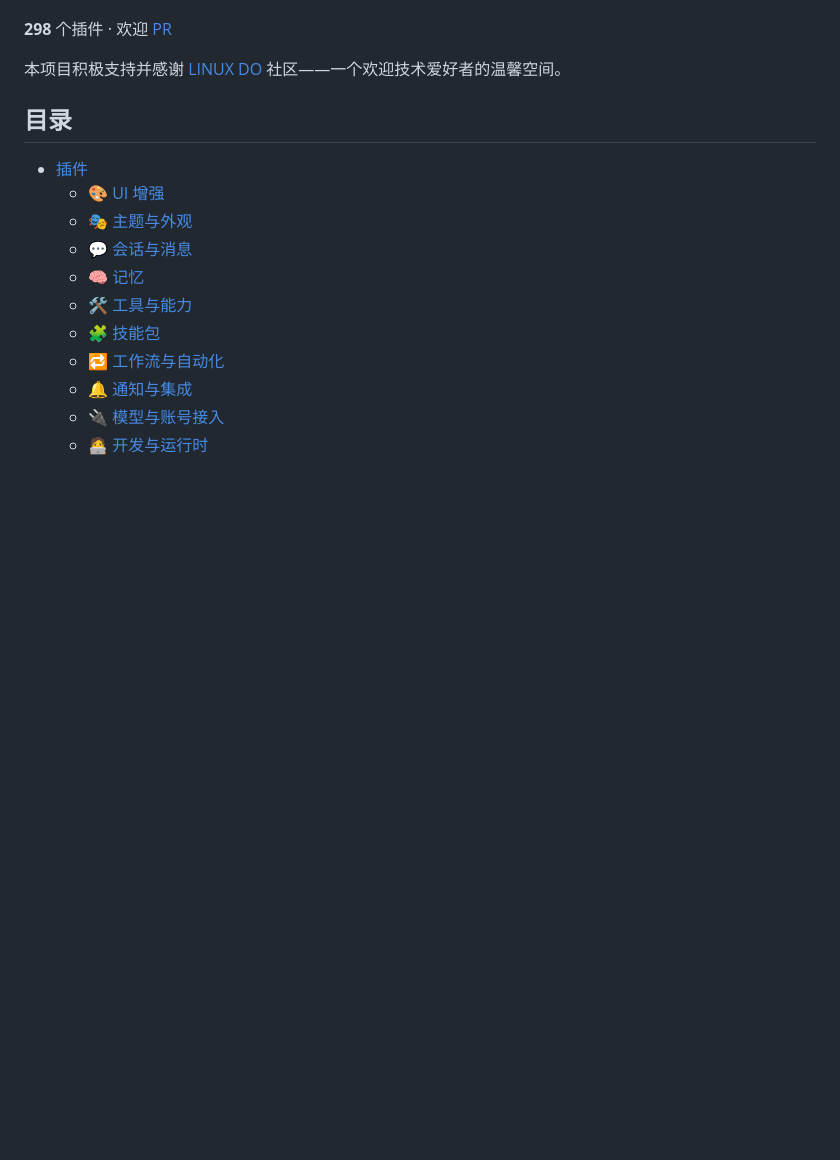
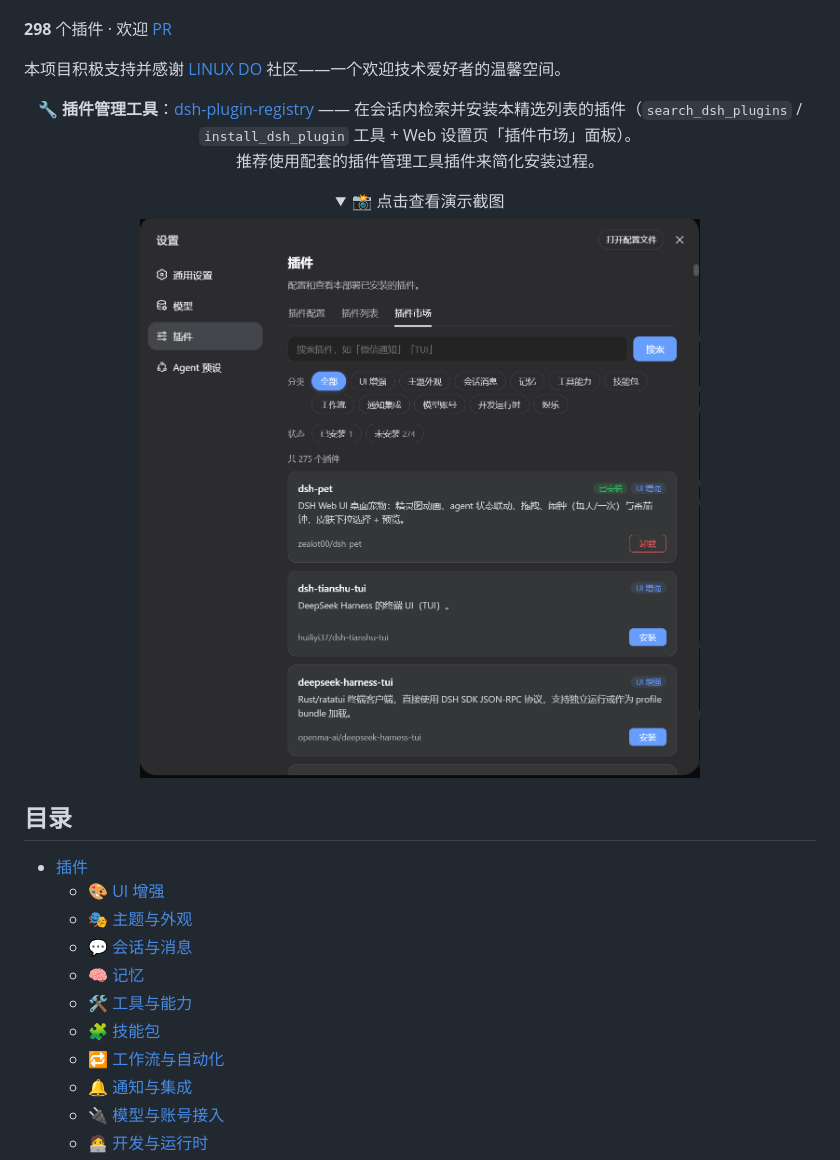
Before and after one commit to Andyqwe44/awesome-dsh-plugin, a Markdown page: README.md, the part around the change printed below. Rendered like a GitHub page; pictures changed too: images/dsh-plugin-registry.png (added); folded sections open; blank space fills up the shorter version.

```diff
--- a/README.md
+++ b/README.md
@@ -22,3 +22,17 @@ DeepSeek Harness 是 DeepSeek 开源的 agent harness——既是可直接运行
 **298** 个插件 · 欢迎 [PR](#贡献)
 
 本项目积极支持并感谢 [LINUX DO](https://linux.do) 社区——一个欢迎技术爱好者的温馨空间。
+
+<p align="center">
+  <b>🔧 插件管理工具</b>：<a href="https://github.com/beancookie/dsh-plugin-registry">dsh-plugin-registry</a> —— 在会话内检索并安装本精选列表的插件（<code>search_dsh_plugins</code> / <code>install_dsh_plugin</code> 工具 + Web 设置页「插件市场」面板）。
+  <br>
+  推荐使用配套的插件管理工具插件来简化安装过程。
+</p>
+
+<details>
+<summary align="center">📸 点击查看演示截图</summary>
+
+<p align="center">
+  <img src="images/dsh-plugin-registry.png" alt="dsh-plugin-registry" width="600">
+</p>
+
```
Also changed, not shown: other parts of README.md (+1 -0 lines), README.en.md (+15 -0 lines).
